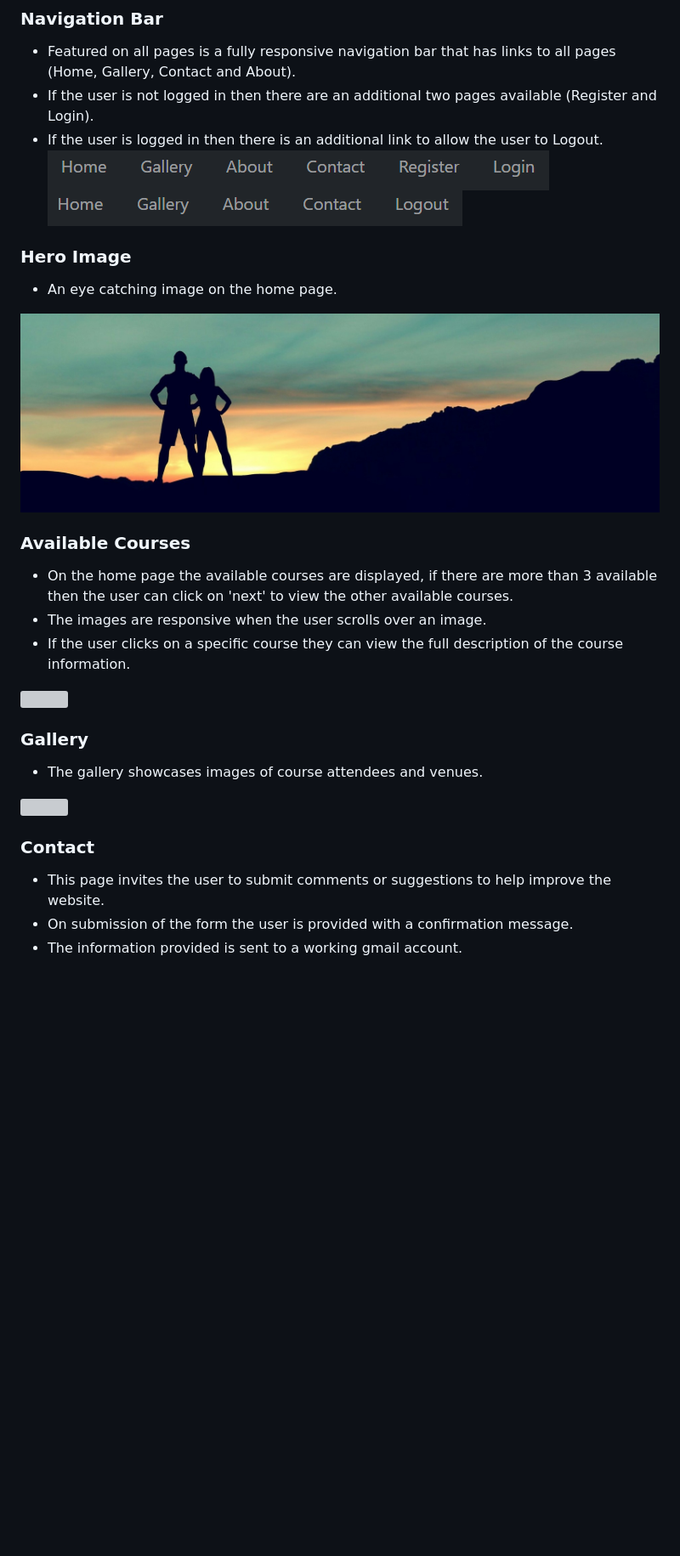
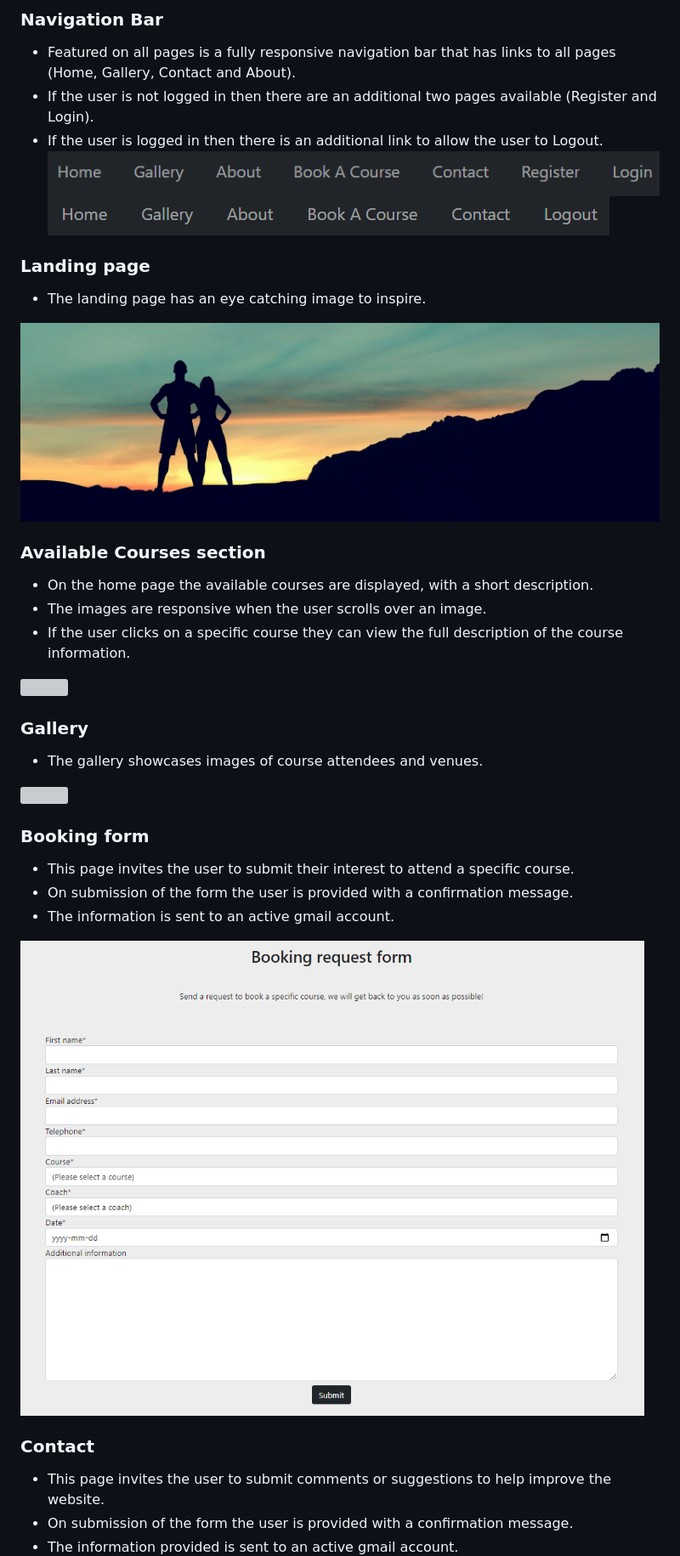
Before and after one commit to Michelle3334/coaching-warriors, a Markdown page: README.md, the part around one of its changes. Shown at 85% size. GitHub-like rendering; pictures changed too: media/images/booking.PNG (added), media/images/login.PNG, media/images/logout.PNG; blank space fills up the shorter version; grey boxes are pictures that could not be loaded.

Commit message:
Add message to booking form, add image and description about booking form to readme

```diff
--- a/README.md
+++ b/README.md
@@ -111,13 +112,12 @@ Images were sourced from pixabay.com.
     <img src="media/images/login.PNG">
     <img src="media/images/logout.PNG">
 
-### Hero Image
-   * An eye catching image on the home page.
+### Landing page
+   * The landing page has an eye catching image to inspire.
 <img src="media/images/hero.jpg">
 
-
-### Available Courses
-   * On the home page the available courses are displayed, if there are more than 3 available then the user can click on 'next' to view the other available courses.
+### Available Courses section
+   * On the home page the available courses are displayed, with a short description.
    * The images are responsive when the user scrolls over an image.
    * If the user clicks on a specific course they can view the full description of the course information.
 
@@ -127,10 +127,16 @@ Images were sourced from pixabay.com.
    * The gallery showcases images of course attendees and venues.
 <img src="media/images/gallery_snip.PNG">
 
+### Booking form
+* This page invites the user to submit their interest to attend a specific course.
+* On submission of the form the user is provided with a confirmation message.
+* The information is sent to an active gmail account.
+<img src="media/images/booking.PNG">
+
 ### Contact
    * This page invites the user to submit comments or suggestions to help improve the website.
    * On submission of the form the user is provided with a confirmation message.
-   * The information provided is sent to a working gmail account.
+   * The information provided is sent to an active gmail account.
     <img src="media/images/contact.PNG">
 
 ## Future features
```
Also changed, not shown: other parts of README.md (+4 -3 lines), 2 other files.
